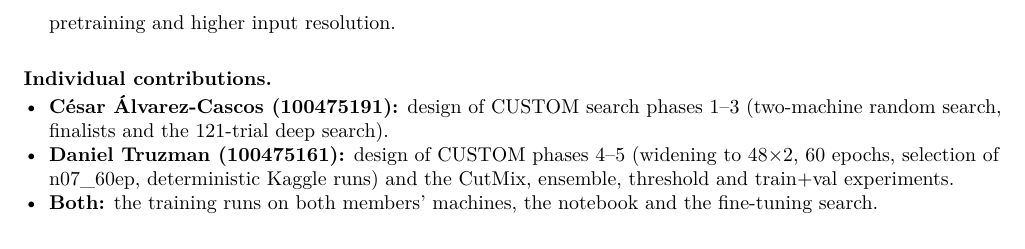
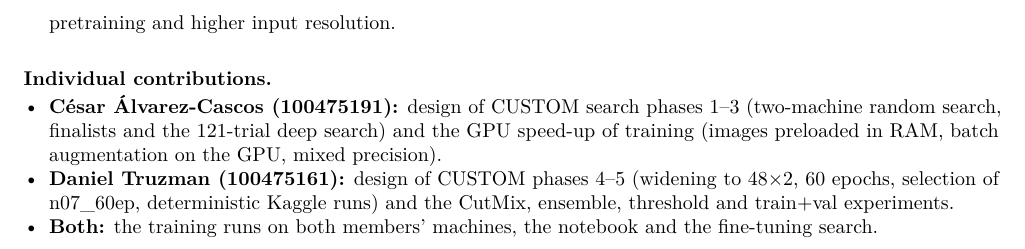
Before and after one commit to cesarAlvarezCascos/CNNs_Predicting_Fire_Risks, a LaTeX document (report/main.tex, which reads report/sections/5_contributions.tex): part of page 3 of 4, cut so that both start at the same text. Compiled offline with pdfLaTeX.

Commit message:
Report: añadir la optimización de GPU a las contribuciones de César
Co-Authored-By: Claude Opus 5.5 <noreply@anthropic.com>

```diff
--- a/report/sections/5_contributions.tex
+++ b/report/sections/5_contributions.tex
@@ -3,7 +3,7 @@
 % ---------------------------------------------------------------------------------
 \paragraph{Individual contributions.}
 \begin{itemize}
-  \item \textbf{César Álvarez-Cascos (100475191):} design of CUSTOM search phases 1--3 (two-machine random search, finalists and the 121-trial deep search).
+  \item \textbf{César Álvarez-Cascos (100475191):} design of CUSTOM search phases 1--3 (two-machine random search, finalists and the 121-trial deep search) and the GPU speed-up of training (images preloaded in RAM, batch augmentation on the GPU, mixed precision).
   \item \textbf{Daniel Truzman (100475161):} design of CUSTOM phases 4--5 (widening to 48$\times$2, 60 epochs, selection of n07\_60ep, deterministic Kaggle runs) and the CutMix, ensemble, threshold and train+val experiments.
   \item \textbf{Both:} the training runs on both members' machines, the notebook and the fine-tuning search.
 \end{itemize}
```
Also changed, not shown: report/main.pdf.
